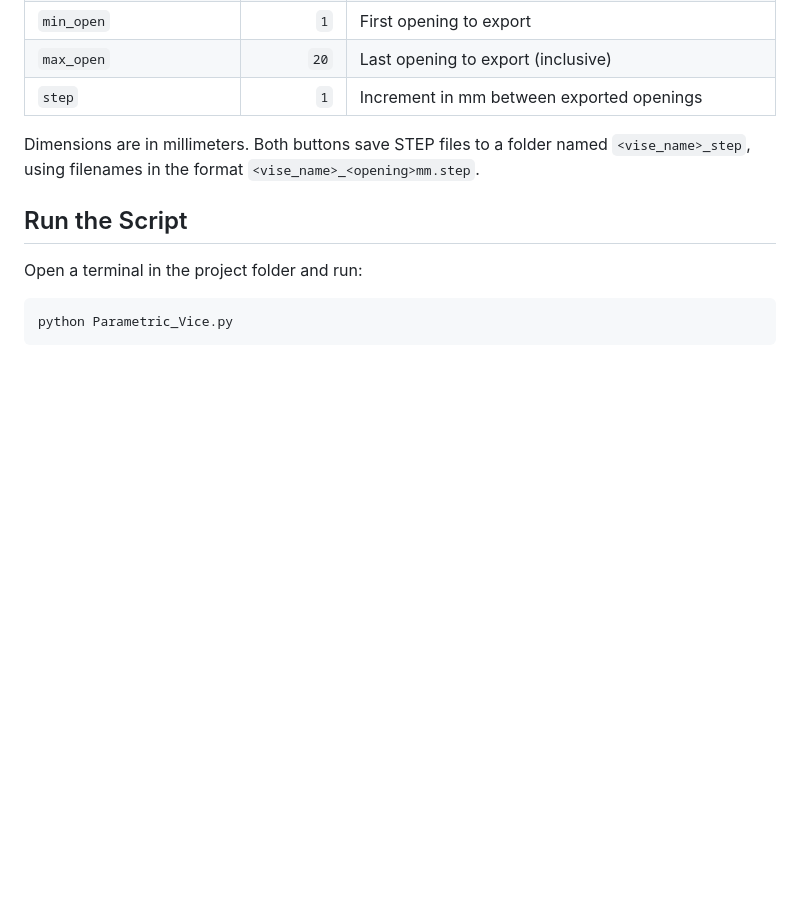
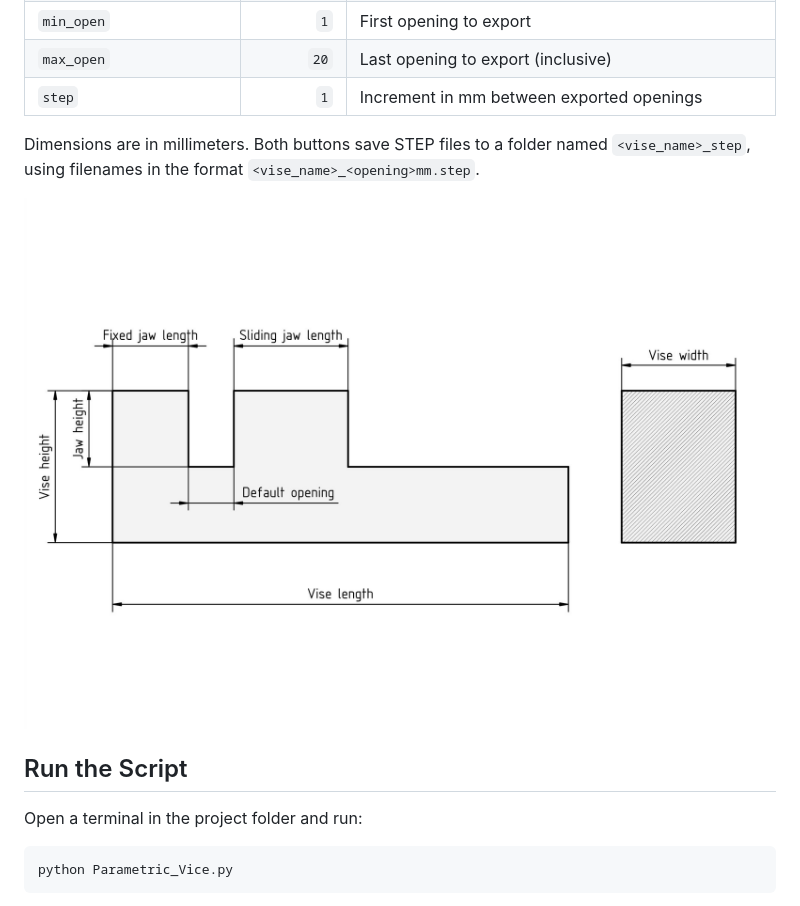
Before and after one commit to xanderres/Parametric-Vice, a Markdown page: README.md, the part around one of its changes. Drawn GitHub-style; pictures changed too: Pic.jpg (added); blank space fills up the shorter version.

Commit message:
add Pic

```diff
--- a/README.md
+++ b/README.md
@@ -42,6 +43,8 @@ The window displays all settings below. Defaults are still defined near the top
 
 Dimensions are in millimeters. Both buttons save STEP files to a folder named `<vise_name>_step`, using filenames in the format `<vise_name>_<opening>mm.step`.
 
+![Parametric Vice settings window](./Pic.jpg)
+
 ## Run the Script
 
 Open a terminal in the project folder and run:
```
Also changed, not shown: other parts of README.md (+1 -0 lines).
